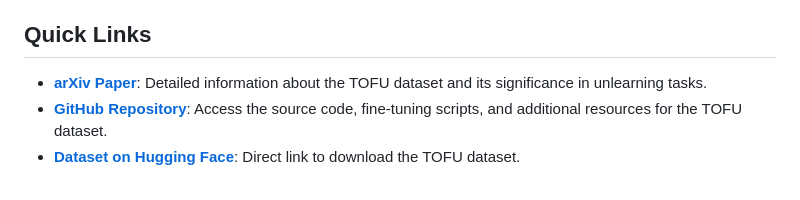
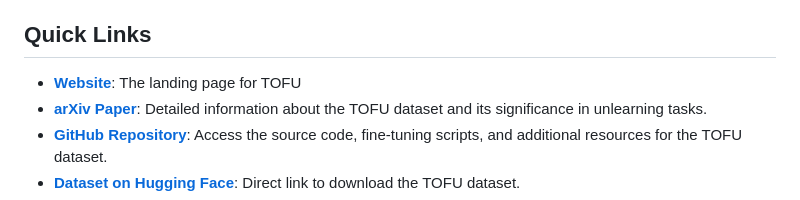
Before and after one commit to zgoel317/open-unlearning, a Markdown page: README.md, the part around the change. Drawn GitHub-style.

```diff
--- a/README.md
+++ b/README.md
@@ -4,6 +4,7 @@ The TOFU dataset serves as a benchmark for evaluating unlearning performance of
 
 ## Quick Links
 
+- [**Website**](https://locuslab.github.io/tofu): The landing page for TOFU
 - [**arXiv Paper**](http://arxiv.org/abs/2401.06121): Detailed information about the TOFU dataset and its significance in unlearning tasks.
 - [**GitHub Repository**](https://github.com/locuslab/tofu): Access the source code, fine-tuning scripts, and additional resources for the TOFU dataset.
 - [**Dataset on Hugging Face**](https://huggingface.co/datasets/locuslab/TOFU): Direct link to download the TOFU dataset.
```
